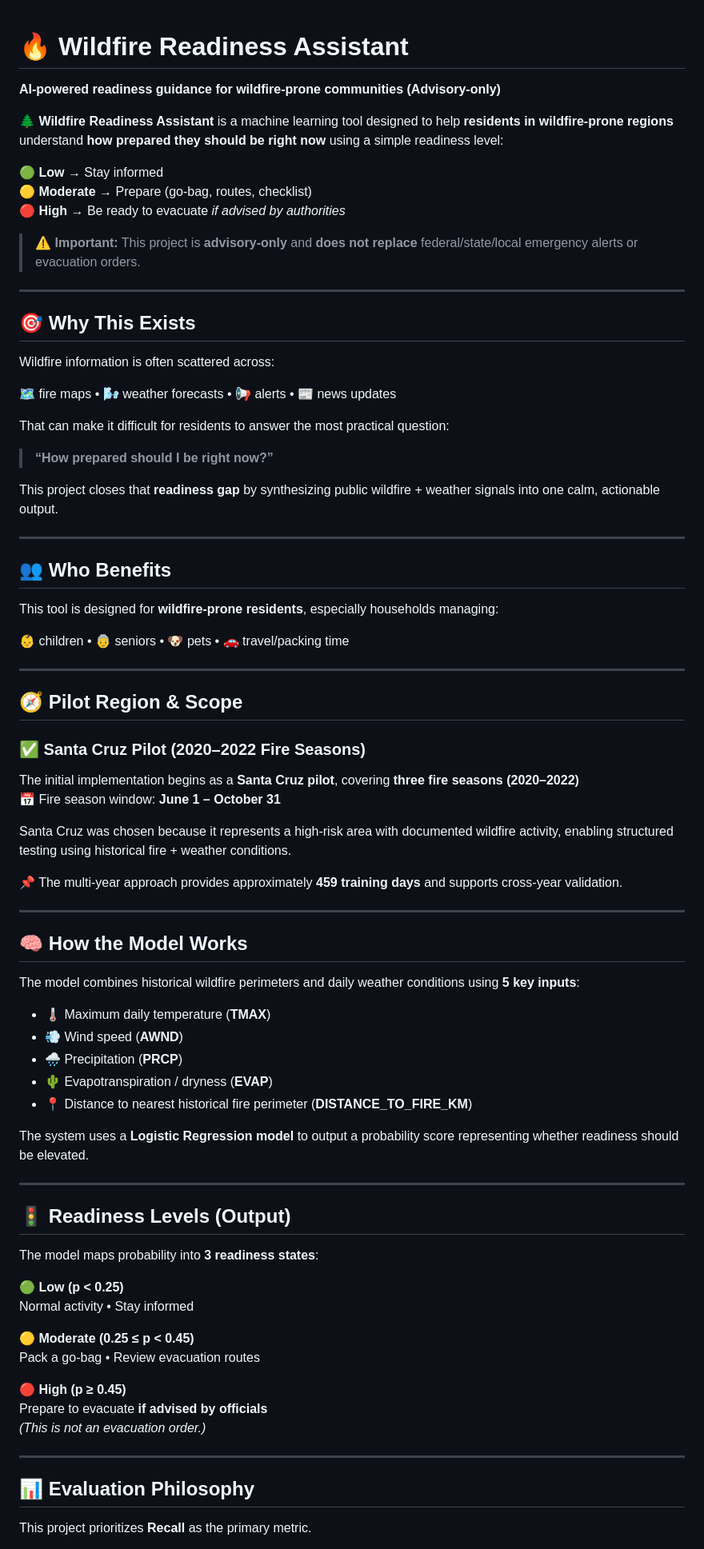
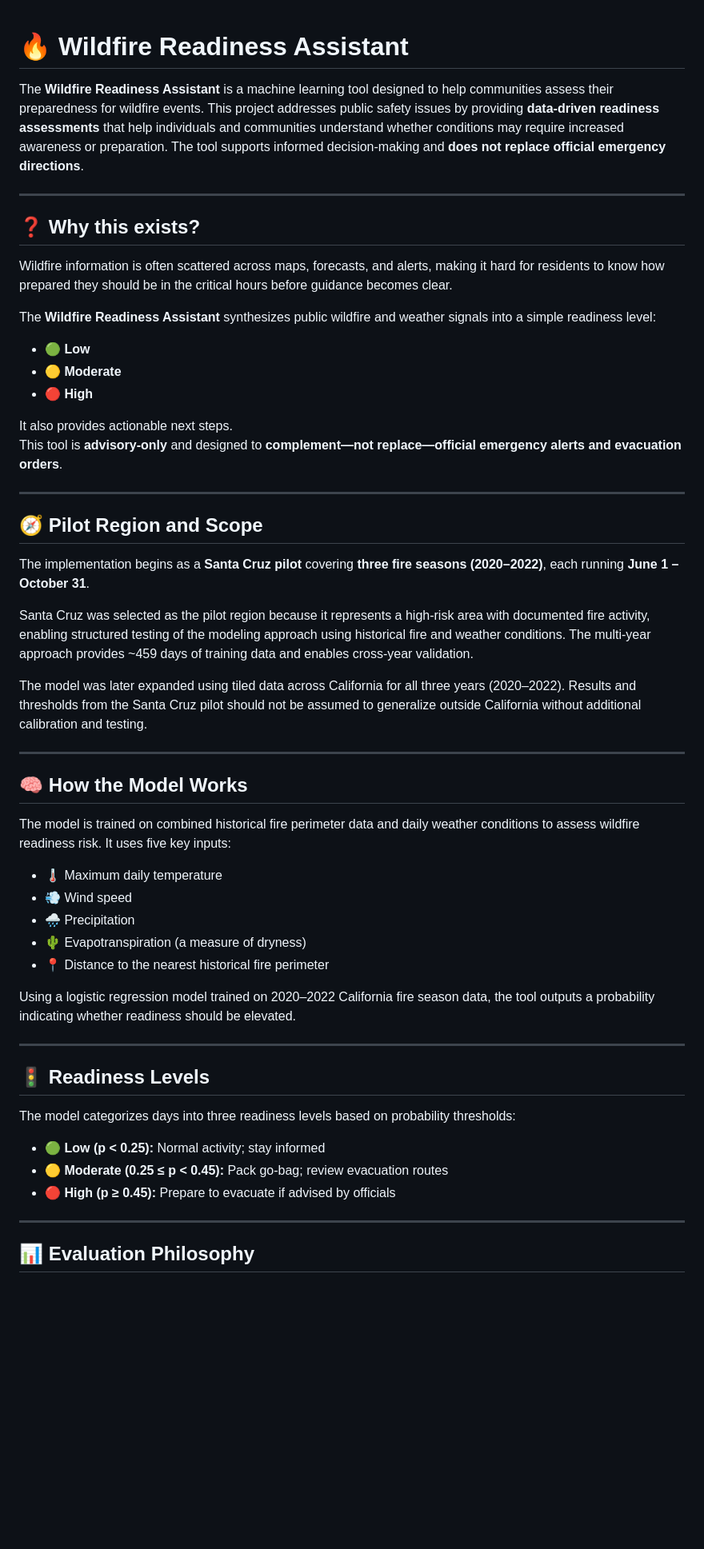
Before and after one commit to AnshulDhaas/wildfire_readiness_assistant_v1, a Markdown page: README.md, the part around one of its changes. Shown at 80% size. Rendered like a GitHub page; blank space fills up the shorter version.

Commit message:
Readme refinements

```diff
--- a/README.md
+++ b/README.md
@@ -1,75 +1,57 @@
 # 🔥 Wildfire Readiness Assistant
-**AI-powered readiness guidance for wildfire-prone communities (Advisory-only)**
 
-🌲 **Wildfire Readiness Assistant** is a machine learning tool designed to help **residents in wildfire-prone regions** understand **how prepared they should be right now** using a simple readiness level:
-
-🟢 **Low** → Stay informed
-🟡 **Moderate** → Prepare (go-bag, routes, checklist)
-🔴 **High** → Be ready to evacuate *if advised by authorities*
-
-> ⚠️ **Important:** This project is **advisory-only** and **does not replace** federal/state/local emergency alerts or evacuation orders.
+The **Wildfire Readiness Assistant** is a machine learning tool designed to help communities assess their preparedness for wildfire events. This project addresses public safety issues by providing **data-driven readiness assessments** that help individuals and communities understand whether conditions may require increased awareness or preparation. The tool supports informed decision-making and **does not replace official emergency directions**.
 
 ---
 
-## 🎯 Why This Exists
-Wildfire information is often scattered across:
+## ❓ Why this exists?
 
-🗺️ fire maps • 🌬️ weather forecasts • 📢 alerts • 📰 news updates
+Wildfire information is often scattered across maps, forecasts, and alerts, making it hard for residents to know how prepared they should be in the critical hours before guidance becomes clear.
 
-That can make it difficult for residents to answer the most practical question:
+The **Wildfire Readiness Assistant** synthesizes public wildfire and weather signals into a simple readiness level:
 
-> **“How prepared should I be right now?”**
+- 🟢 **Low**
+- 🟡 **Moderate**
+- 🔴 **High**
 
-This project closes that **readiness gap** by synthesizing public wildfire + weather signals into one calm, actionable output.
+It also provides actionable next steps.
+This tool is **advisory-only** and designed to **complement—not replace—official emergency alerts and evacuation orders**.
 
 ---
 
-## 👥 Who Benefits
-This tool is designed for **wildfire-prone residents**, especially households managing:
+## 🧭 Pilot Region and Scope
 
-👶 children • 👵 seniors • 🐶 pets • 🚗 travel/packing time
+The implementation begins as a **Santa Cruz pilot** covering **three fire seasons (2020–2022)**, each running **June 1 – October 31**.
 
----
+Santa Cruz was selected as the pilot region because it represents a high-risk area with documented fire activity, enabling structured testing of the modeling approach using historical fire and weather conditions. The multi-year approach provides ~459 days of training data and enables cross-year validation.
 
-## 🧭 Pilot Region & Scope
-### ✅ Santa Cruz Pilot (2020–2022 Fire Seasons)
-The initial implementation begins as a **Santa Cruz pilot**, covering **three fire seasons (2020–2022)**
-📅 Fire season window: **June 1 – October 31**
-
-Santa Cruz was chosen because it represents a high-risk area with documented wildfire activity, enabling structured testing using historical fire + weather conditions.
-
-📌 The multi-year approach provides approximately **459 training days** and supports cross-year validation.
+The model was later expanded using tiled data across California for all three years (2020–2022). Results and thresholds from the Santa Cruz pilot should not be assumed to generalize outside California without additional calibration and testing.
 
 ---
 
 ## 🧠 How the Model Works
-The model combines historical wildfire perimeters and daily weather conditions using **5 key inputs**:
 
-- 🌡️ Maximum daily temperature (**TMAX**)
-- 💨 Wind speed (**AWND**)
-- 🌧️ Precipitation (**PRCP**)
-- 🌵 Evapotranspiration / dryness (**EVAP**)
-- 📍 Distance to nearest historical fire perimeter (**DISTANCE_TO_FIRE_KM**)
+The model is trained on combined historical fire perimeter data and daily weather conditions to assess wildfire readiness risk. It uses five key inputs:
 
-The system uses a **Logistic Regression model** to output a probability score representing whether readiness should be elevated.
+- 🌡️ Maximum daily temperature
+- 💨 Wind speed
+- 🌧️ Precipitation
+- 🌵 Evapotranspiration (a measure of dryness)
+- 📍 Distance to the nearest historical fire perimeter
+
+Using a logistic regression model trained on 2020–2022 California fire season data, the tool outputs a probability indicating whether readiness should be elevated.
 
 ---
 
-## 🚦 Readiness Levels (Output)
-The model maps probability into **3 readiness states**:
+## 🚦 Readiness Levels
 
-🟢 **Low (p < 0.25)**
-Normal activity • Stay informed
+The model categorizes days into three readiness levels based on probability thresholds:
 
-🟡 **Moderate (0.25 ≤ p < 0.45)**
-Pack a go-bag • Review evacuation routes
-
-🔴 **High (p ≥ 0.45)**
-Prepare to evacuate **if advised by officials**
-*(This is not an evacuation order.)*
+- 🟢 **Low (p < 0.25):** Normal activity; stay informed
+- 🟡 **Moderate (0.25 ≤ p < 0.45):** Pack go-bag; review evacuation routes
+- 🔴 **High (p ≥ 0.45):** Prepare to evacuate if advised by officials
 
 ---
 
 ## 📊 Evaluation Philosophy
-This project prioritizes **Recall** as the primary metric.
 
```
Also changed, not shown: other parts of README.md (+31 -27 lines).
